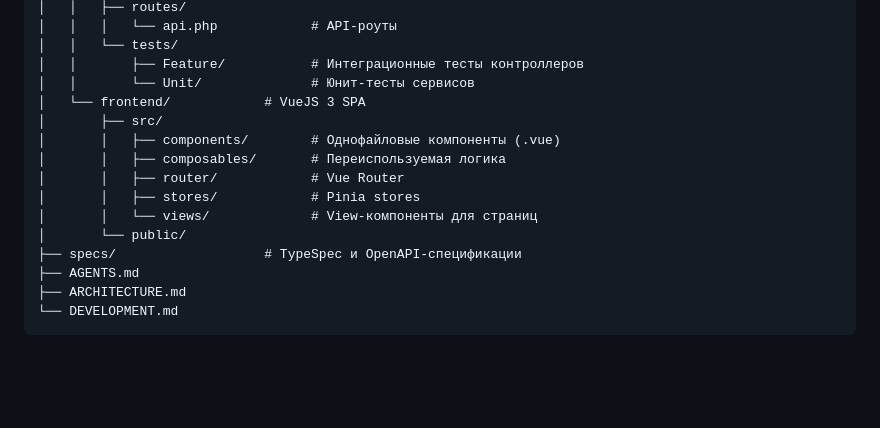
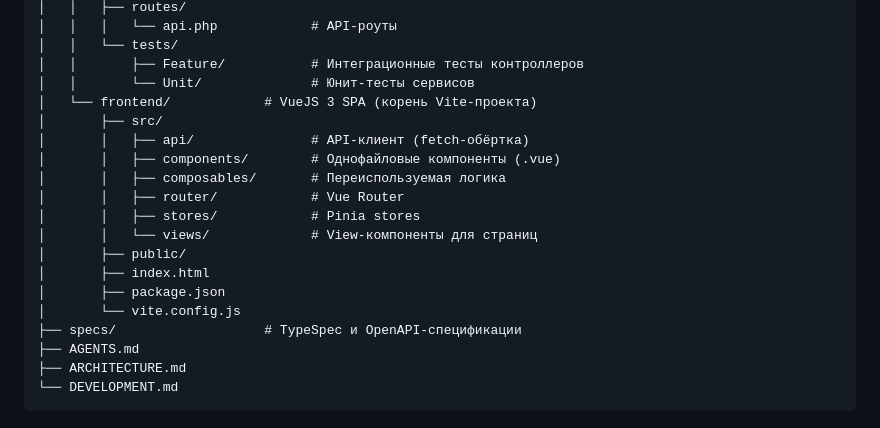
Before and after one commit to k0nstantin777/ai-for-developers-project-387, a Markdown page: AGENTS.md, the part around the change. Drawn GitHub-style; blank space fills up the shorter version.

```diff
--- a/AGENTS.md
+++ b/AGENTS.md
@@ -45,14 +45,18 @@
 │   │   └── tests/
 │   │       ├── Feature/           # Интеграционные тесты контроллеров
 │   │       └── Unit/              # Юнит-тесты сервисов
-│   └── frontend/            # VueJS 3 SPA
+│   └── frontend/            # VueJS 3 SPA (корень Vite-проекта)
 │       ├── src/
+│       │   ├── api/               # API-клиент (fetch-обёртка)
 │       │   ├── components/        # Однофайловые компоненты (.vue)
 │       │   ├── composables/       # Переиспользуемая логика
 │       │   ├── router/            # Vue Router
 │       │   ├── stores/            # Pinia stores
 │       │   └── views/             # View-компоненты для страниц
-│       └── public/
+│       ├── public/
+│       ├── index.html
+│       ├── package.json
+│       └── vite.config.js
 ├── specs/                   # TypeSpec и OpenAPI-спецификации
 ├── AGENTS.md
 ├── ARCHITECTURE.md
```
Also changed, not shown: ARCHITECTURE.md (+45 -28 lines), DEVELOPMENT.md (+28 -21 lines).
